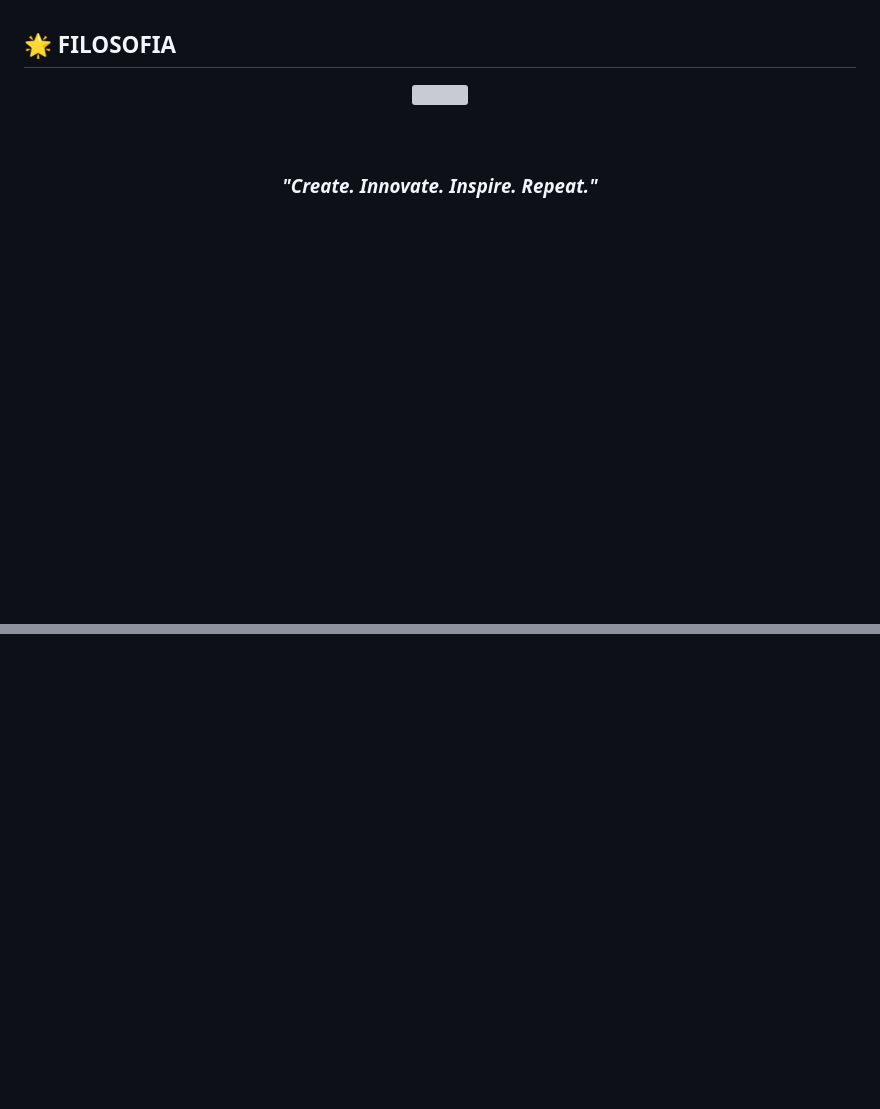
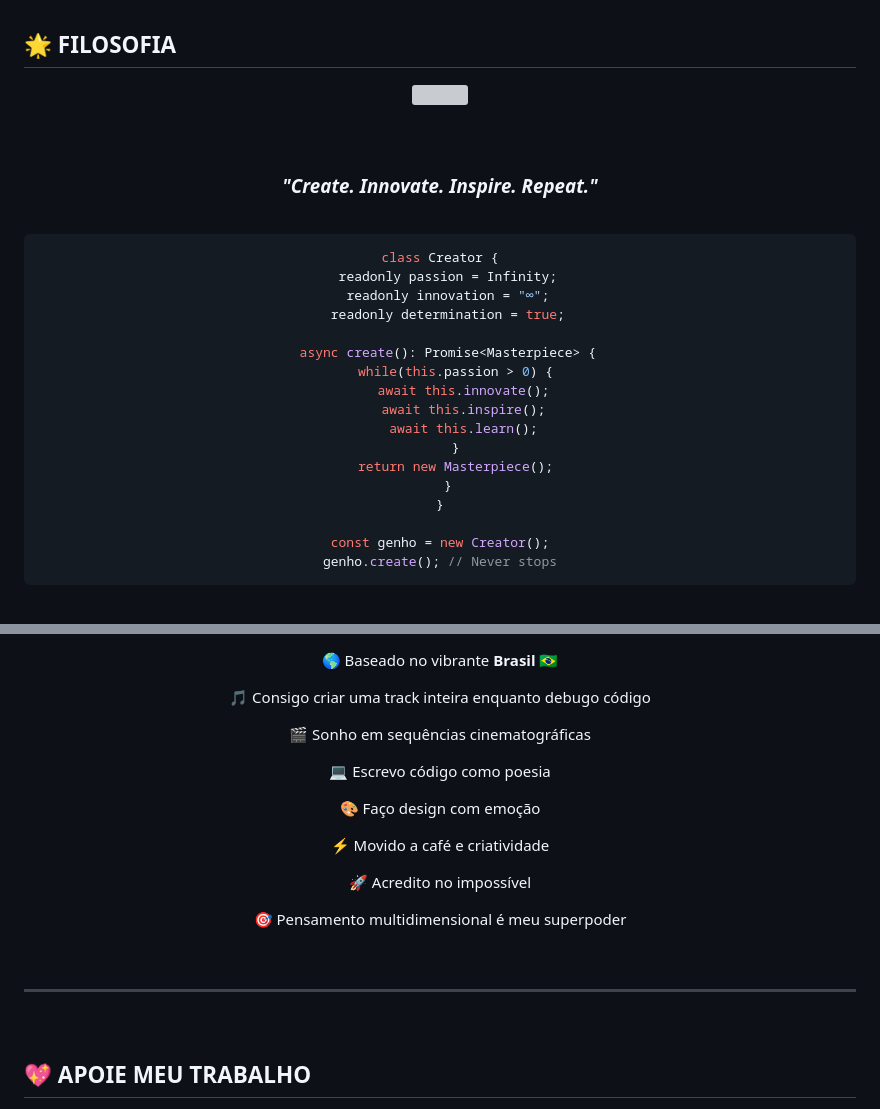
Before and after one commit to iakadion/iakadion, a Markdown page: README.md, 2 parts joined by grey strips. Rendered like a GitHub page; blank space fills up the shorter version; grey boxes are pictures that could not be loaded.

````diff
--- a/README.md
+++ b/README.md
@@ -376,3 +377,24 @@ Biblioteca de componentes e ícones animados multi-linguagem
 ### *"Create. Innovate. Inspire. Repeat."*
 
 <br>
+
+```typescript
+class Creator {
+  readonly passion = Infinity;
+  readonly innovation = "∞";
+  readonly determination = true;
+
+  async create(): Promise<Masterpiece> {
+    while(this.passion > 0) {
+      await this.innovate();
+      await this.inspire();
+      await this.learn();
+    }
+    return new Masterpiece();
+  }
+}
+
+const genho = new Creator();
+genho.create(); // Never stops
+```
+
@@ -378,0 +415,28 @@ Biblioteca de componentes e ícones animados multi-linguagem
+<br><br>
+
+🌎 Baseado no vibrante **Brasil** 🇧🇷
+
+🎵 Consigo criar uma track inteira enquanto debugo código
+
+🎬 Sonho em sequências cinematográficas
+
+💻 Escrevo código como poesia
+
+🎨 Faço design com emoção
+
+⚡ Movido a café e criatividade
+
+🚀 Acredito no impossível
+
+🎯 Pensamento multidimensional é meu superpoder
+
+</div>
+
+<br>
+
+---
+
+<br>
+
+## 💖 **APOIE MEU TRABALHO**
+
````
Also changed, not shown: other parts of README.md (+57 -0 lines).
